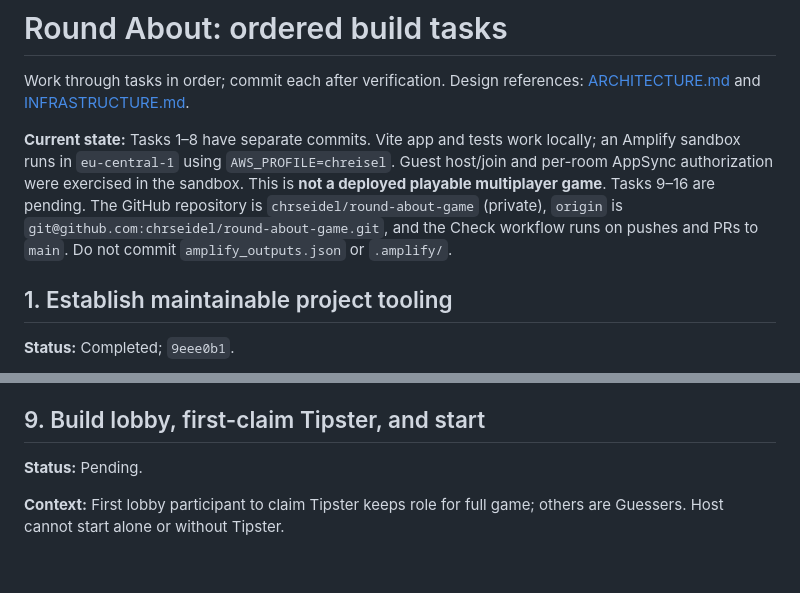
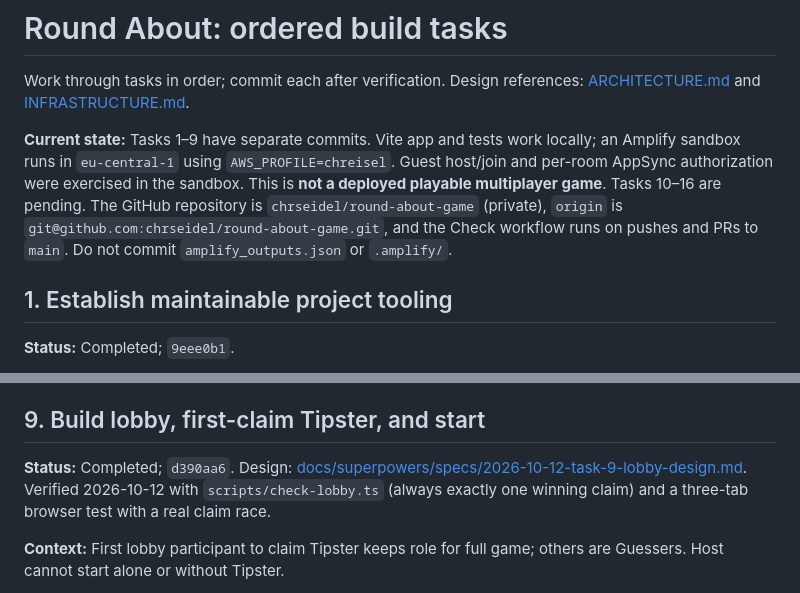
Before and after one commit to chrseidel/round-about-game, a Markdown page: TASKS.md, 2 parts joined by grey strips. GitHub-like rendering; blank space fills up the shorter version.

```diff
--- a/TASKS.md
+++ b/TASKS.md
@@ -2,7 +2,7 @@
 
 Work through tasks in order; commit each after verification. Design references: [ARCHITECTURE.md](ARCHITECTURE.md) and [INFRASTRUCTURE.md](INFRASTRUCTURE.md).
 
-**Current state:** Tasks 1–8 have separate commits. Vite app and tests work locally; an Amplify sandbox runs in `eu-central-1` using `AWS_PROFILE=chreisel`. Guest host/join and per-room AppSync authorization were exercised in the sandbox. This is **not a deployed playable multiplayer game**. Tasks 9–16 are pending. The GitHub repository is `chrseidel/round-about-game` (private), `origin` is `git@github.com:chrseidel/round-about-game.git`, and the Check workflow runs on pushes and PRs to `main`. Do not commit `amplify_outputs.json` or `.amplify/`.
+**Current state:** Tasks 1–9 have separate commits. Vite app and tests work locally; an Amplify sandbox runs in `eu-central-1` using `AWS_PROFILE=chreisel`. Guest host/join and per-room AppSync authorization were exercised in the sandbox. This is **not a deployed playable multiplayer game**. Tasks 10–16 are pending. The GitHub repository is `chrseidel/round-about-game` (private), `origin` is `git@github.com:chrseidel/round-about-game.git`, and the Check workflow runs on pushes and PRs to `main`. Do not commit `amplify_outputs.json` or `.amplify/`.
 
 ## 1. Establish maintainable project tooling
 
@@ -86,7 +86,7 @@ Work through tasks in order; commit each after verification. Design references:
 
 ## 9. Build lobby, first-claim Tipster, and start
 
-**Status:** Pending.
+**Status:** Completed; `d390aa6`. Design: [docs/superpowers/specs/2026-10-12-task-9-lobby-design.md](docs/superpowers/specs/2026-10-12-task-9-lobby-design.md). Verified 2026-10-12 with `scripts/check-lobby.ts` (always exactly one winning claim) and a three-tab browser test with a real claim race.
 
 **Context:** First lobby participant to claim Tipster keeps role for full game; others are Guessers. Host cannot start alone or without Tipster.
 
```
Also changed, not shown: DEVELOPMENT_HANDOFF.md (+9 -2 lines), 1 other file.
